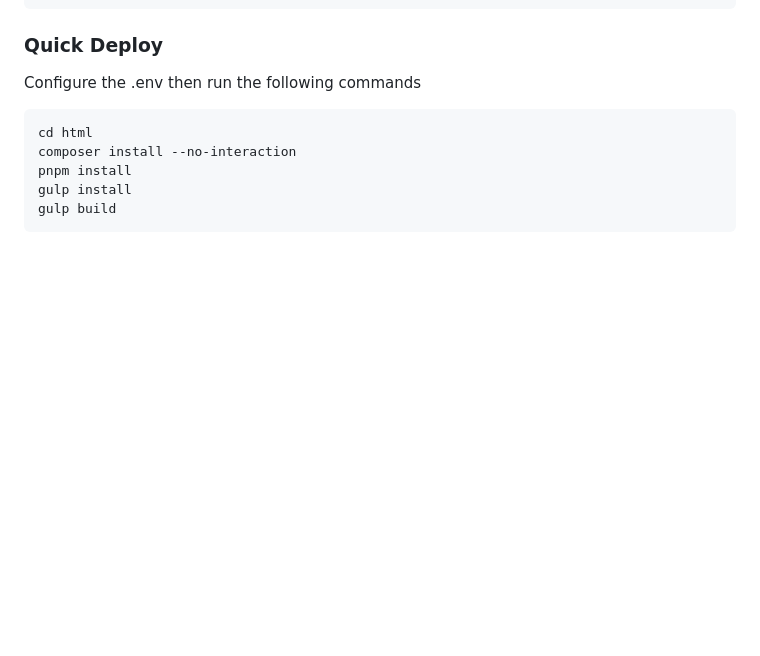
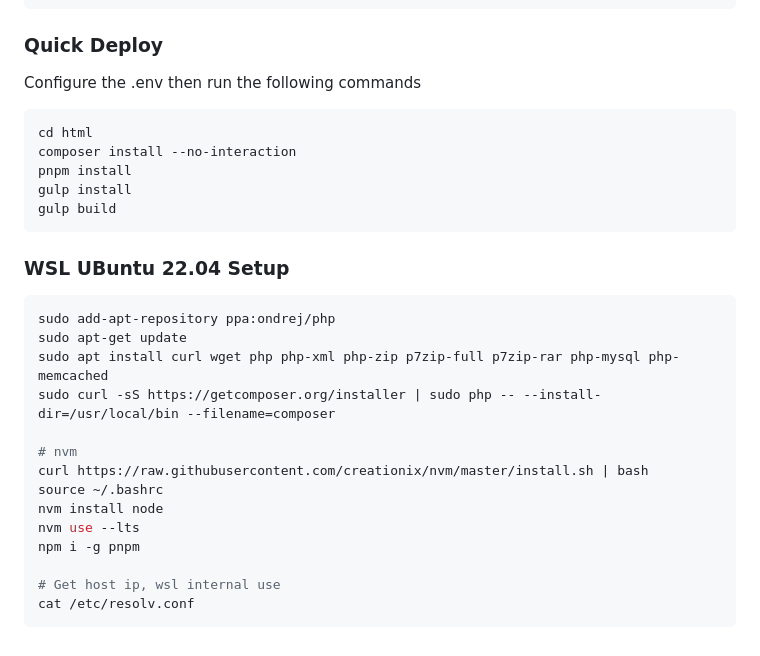
Before and after one commit to eru123/jericho.work, a Markdown page: README.md, the part around the change. GitHub-like rendering; blank space fills up the shorter version.

Commit message:
added wsl config instruction

````diff
--- a/README.md
+++ b/README.md
@@ -107,3 +107,21 @@ pnpm install
 gulp install
 gulp build
 ```
+
+### WSL UBuntu 22.04 Setup
+```bash
+sudo add-apt-repository ppa:ondrej/php
+sudo apt-get update
+sudo apt install curl wget php php-xml php-zip p7zip-full p7zip-rar php-mysql php-memcached
+sudo curl -sS https://getcomposer.org/installer | sudo php -- --install-dir=/usr/local/bin --filename=composer
+
+# nvm
+curl https://raw.githubusercontent.com/creationix/nvm/master/install.sh | bash
+source ~/.bashrc
+nvm install node
+nvm use --lts
+npm i -g pnpm
+
+# Get host ip, wsl internal use
+cat /etc/resolv.conf
+```
````
